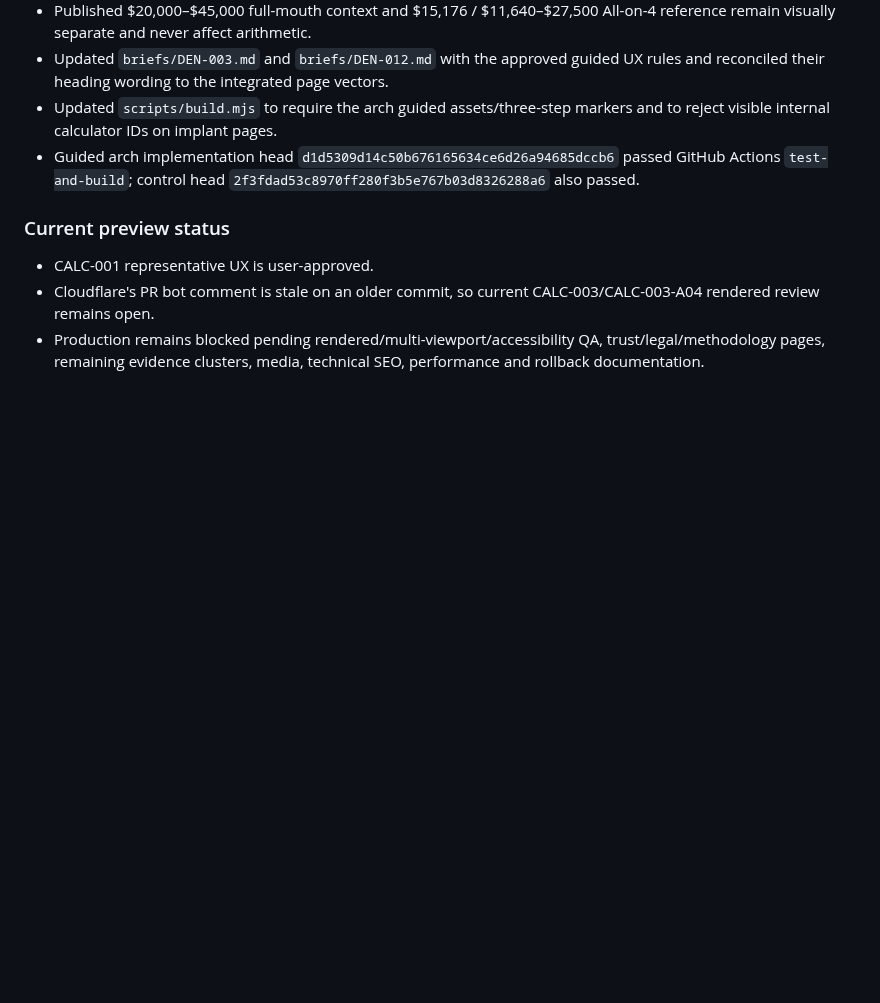
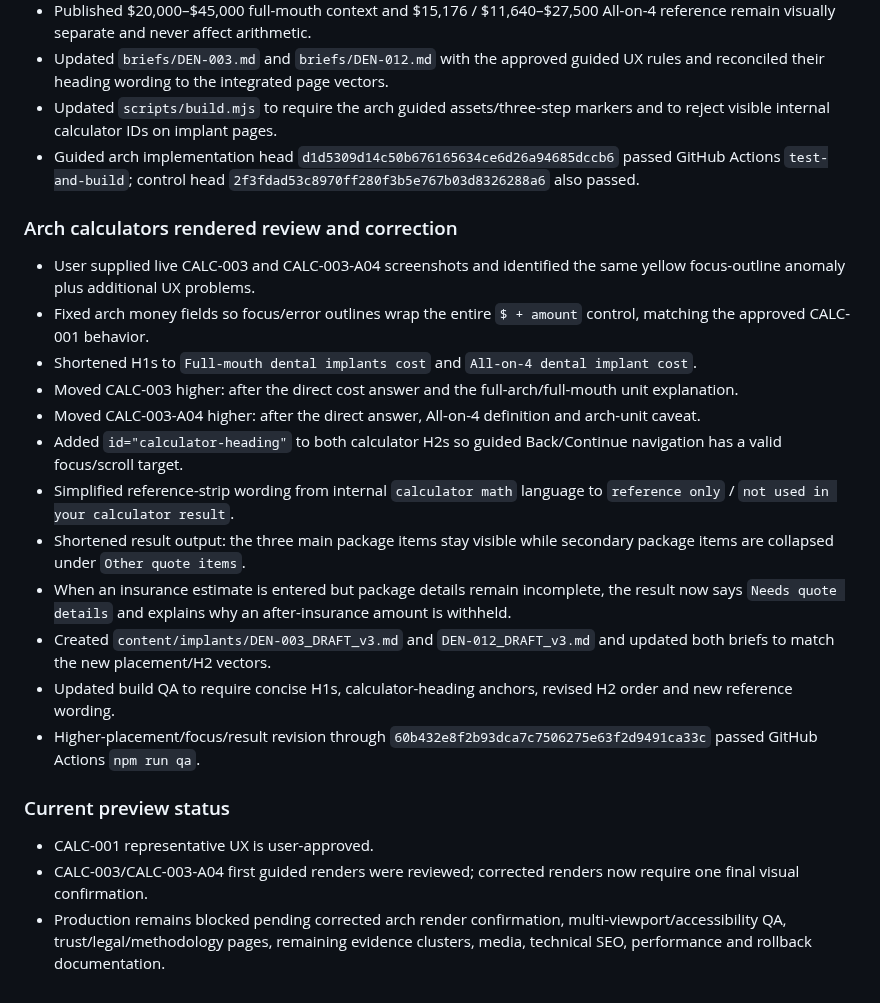
Before and after one commit to yes155/Dental-Calculator, a Markdown page: CHANGELOG-PRELAUNCH.md, the part around the change. Drawn GitHub-style; blank space fills up the shorter version.

Commit message:
Log arch calculator rendered-review corrections

```diff
--- a/CHANGELOG-PRELAUNCH.md
+++ b/CHANGELOG-PRELAUNCH.md
@@ -145,7 +145,21 @@
 - Updated `scripts/build.mjs` to require the arch guided assets/three-step markers and to reject visible internal calculator IDs on implant pages.
 - Guided arch implementation head `d1d5309d14c50b676165634ce6d26a94685dccb6` passed GitHub Actions `test-and-build`; control head `2f3fdad53c8970ff280f3b5e767b03d8326288a6` also passed.
 
+### Arch calculators rendered review and correction
+- User supplied live CALC-003 and CALC-003-A04 screenshots and identified the same yellow focus-outline anomaly plus additional UX problems.
+- Fixed arch money fields so focus/error outlines wrap the entire `$ + amount` control, matching the approved CALC-001 behavior.
+- Shortened H1s to `Full-mouth dental implants cost` and `All-on-4 dental implant cost`.
+- Moved CALC-003 higher: after the direct cost answer and the full-arch/full-mouth unit explanation.
+- Moved CALC-003-A04 higher: after the direct answer, All-on-4 definition and arch-unit caveat.
+- Added `id="calculator-heading"` to both calculator H2s so guided Back/Continue navigation has a valid focus/scroll target.
+- Simplified reference-strip wording from internal `calculator math` language to `reference only` / `not used in your calculator result`.
+- Shortened result output: the three main package items stay visible while secondary package items are collapsed under `Other quote items`.
+- When an insurance estimate is entered but package details remain incomplete, the result now says `Needs quote details` and explains why an after-insurance amount is withheld.
+- Created `content/implants/DEN-003_DRAFT_v3.md` and `DEN-012_DRAFT_v3.md` and updated both briefs to match the new placement/H2 vectors.
+- Updated build QA to require concise H1s, calculator-heading anchors, revised H2 order and new reference wording.
+- Higher-placement/focus/result revision through `60b432e8f2b93dca7c7506275e63f2d9491ca33c` passed GitHub Actions `npm run qa`.
+
 ### Current preview status
 - CALC-001 representative UX is user-approved.
-- Cloudflare's PR bot comment is stale on an older commit, so current CALC-003/CALC-003-A04 rendered review remains open.
-- Production remains blocked pending rendered/multi-viewport/accessibility QA, trust/legal/methodology pages, remaining evidence clusters, media, technical SEO, performance and rollback documentation.
+- CALC-003/CALC-003-A04 first guided renders were reviewed; corrected renders now require one final visual confirmation.
+- Production remains blocked pending corrected arch render confirmation, multi-viewport/accessibility QA, trust/legal/methodology pages, remaining evidence clusters, media, technical SEO, performance and rollback documentation.
```
